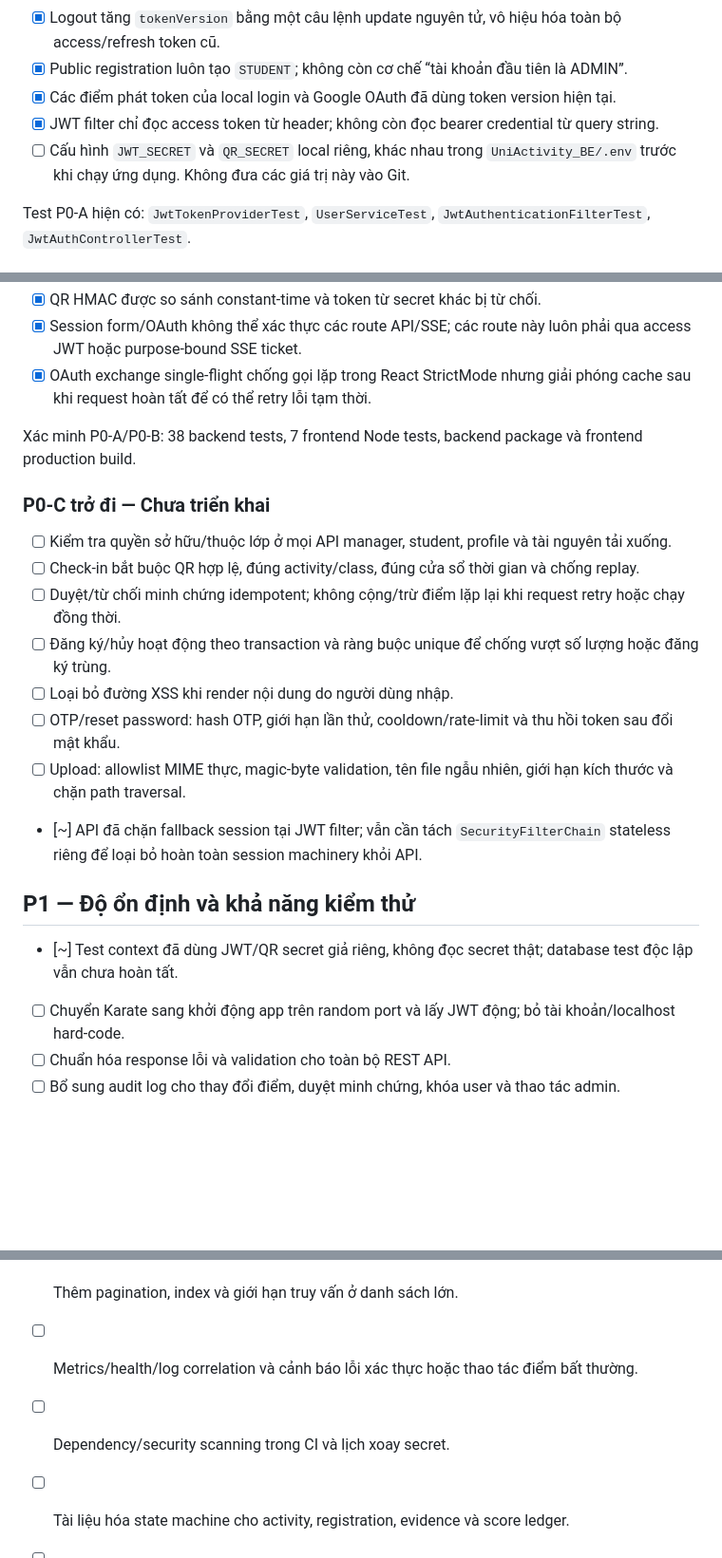
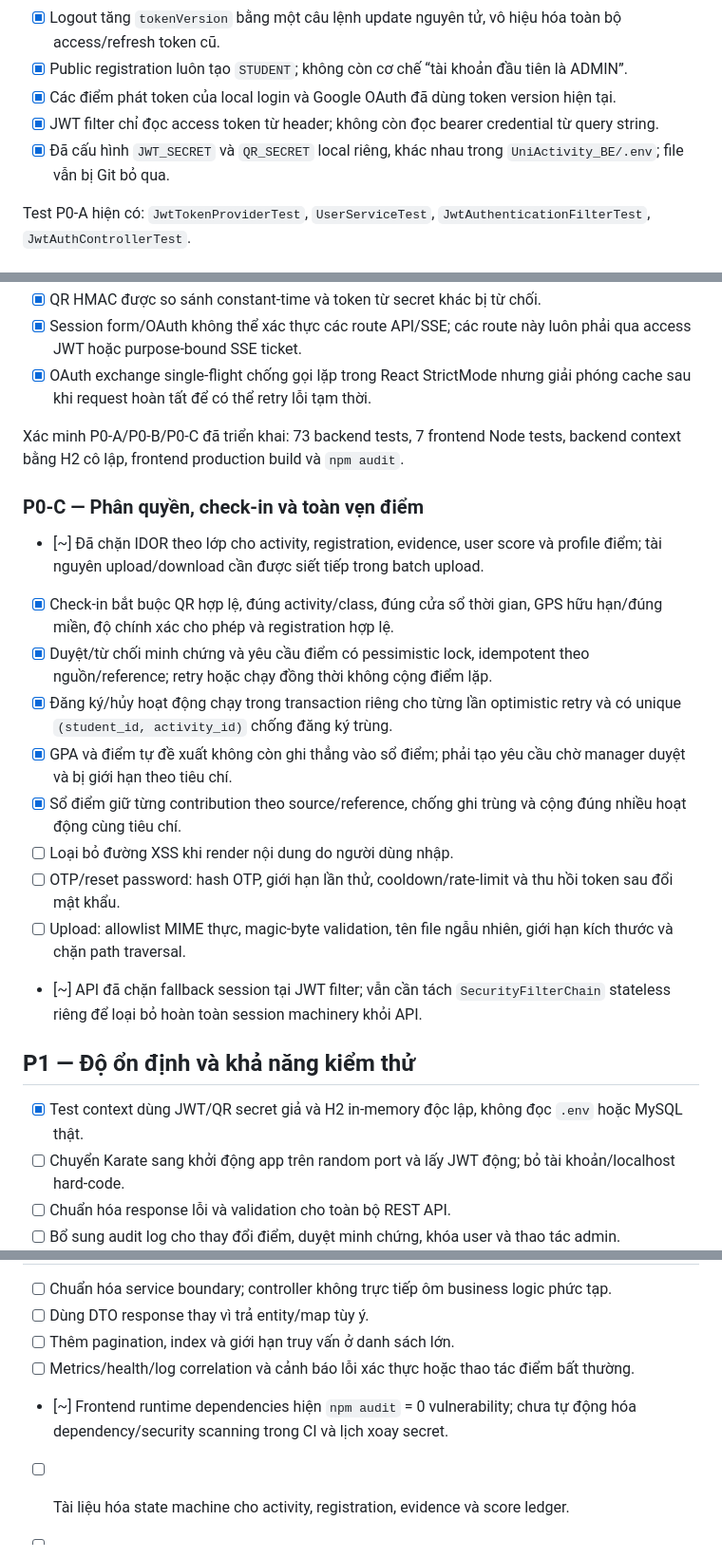
Before and after one commit to Adai-itqnu/UniActivity, a Markdown page: docs/security-improvement-progress.md, 3 parts joined by grey strips. Shown at 95% size. Drawn GitHub-style; blank space fills up the shorter version.

Commit message:
docs: record security fixes and remaining risks

```diff
--- a/docs/security-improvement-progress.md
+++ b/docs/security-improvement-progress.md
@@ -21,7 +21,7 @@ Quy ước:
 - [x] Public registration luôn tạo `STUDENT`; không còn cơ chế “tài khoản đầu tiên là ADMIN”.
 - [x] Các điểm phát token của local login và Google OAuth đã dùng token version hiện tại.
 - [x] JWT filter chỉ đọc access token từ header; không còn đọc bearer credential từ query string.
-- [ ] Cấu hình `JWT_SECRET` và `QR_SECRET` local riêng, khác nhau trong `UniActivity_BE/.env` trước khi chạy ứng dụng. Không đưa các giá trị này vào Git.
+- [x] Đã cấu hình `JWT_SECRET` và `QR_SECRET` local riêng, khác nhau trong `UniActivity_BE/.env`; file vẫn bị Git bỏ qua.
 
 Test P0-A hiện có: `JwtTokenProviderTest`, `UserServiceTest`, `JwtAuthenticationFilterTest`, `JwtAuthControllerTest`.
 
@@ -38,14 +38,16 @@ Test P0-A hiện có: `JwtTokenProviderTest`, `UserServiceTest`, `JwtAuthenticat
 - [x] Session form/OAuth không thể xác thực các route API/SSE; các route này luôn phải qua access JWT hoặc purpose-bound SSE ticket.
 - [x] OAuth exchange single-flight chống gọi lặp trong React StrictMode nhưng giải phóng cache sau khi request hoàn tất để có thể retry lỗi tạm thời.
 
-Xác minh P0-A/P0-B: 38 backend tests, 7 frontend Node tests, backend package và frontend production build.
+Xác minh P0-A/P0-B/P0-C đã triển khai: 73 backend tests, 7 frontend Node tests, backend context bằng H2 cô lập, frontend production build và `npm audit`.
 
-### P0-C trở đi — Chưa triển khai
+### P0-C — Phân quyền, check-in và toàn vẹn điểm
 
-- [ ] Kiểm tra quyền sở hữu/thuộc lớp ở mọi API manager, student, profile và tài nguyên tải xuống.
-- [ ] Check-in bắt buộc QR hợp lệ, đúng activity/class, đúng cửa sổ thời gian và chống replay.
-- [ ] Duyệt/từ chối minh chứng idempotent; không cộng/trừ điểm lặp lại khi request retry hoặc chạy đồng thời.
-- [ ] Đăng ký/hủy hoạt động theo transaction và ràng buộc unique để chống vượt số lượng hoặc đăng ký trùng.
+- [~] Đã chặn IDOR theo lớp cho activity, registration, evidence, user score và profile điểm; tài nguyên upload/download cần được siết tiếp trong batch upload.
+- [x] Check-in bắt buộc QR hợp lệ, đúng activity/class, đúng cửa sổ thời gian, GPS hữu hạn/đúng miền, độ chính xác cho phép và registration hợp lệ.
+- [x] Duyệt/từ chối minh chứng và yêu cầu điểm có pessimistic lock, idempotent theo nguồn/reference; retry hoặc chạy đồng thời không cộng điểm lặp.
+- [x] Đăng ký/hủy hoạt động chạy trong transaction riêng cho từng lần optimistic retry và có unique `(student_id, activity_id)` chống đăng ký trùng.
+- [x] GPA và điểm tự đề xuất không còn ghi thẳng vào sổ điểm; phải tạo yêu cầu chờ manager duyệt và bị giới hạn theo tiêu chí.
+- [x] Sổ điểm giữ từng contribution theo source/reference, chống ghi trùng và cộng đúng nhiều hoạt động cùng tiêu chí.
 - [ ] Loại bỏ đường XSS khi render nội dung do người dùng nhập.
 - [ ] OTP/reset password: hash OTP, giới hạn lần thử, cooldown/rate-limit và thu hồi token sau đổi mật khẩu.
 - [ ] Upload: allowlist MIME thực, magic-byte validation, tên file ngẫu nhiên, giới hạn kích thước và chặn path traversal.
@@ -53,7 +55,7 @@ Xác minh P0-A/P0-B: 38 backend tests, 7 frontend Node tests, backend package v
 
 ## P1 — Độ ổn định và khả năng kiểm thử
 
-- [~] Test context đã dùng JWT/QR secret giả riêng, không đọc secret thật; database test độc lập vẫn chưa hoàn tất.
+- [x] Test context dùng JWT/QR secret giả và H2 in-memory độc lập, không đọc `.env` hoặc MySQL thật.
 - [ ] Chuyển Karate sang khởi động app trên random port và lấy JWT động; bỏ tài khoản/localhost hard-code.
 - [ ] Chuẩn hóa response lỗi và validation cho toàn bộ REST API.
 - [ ] Bổ sung audit log cho thay đổi điểm, duyệt minh chứng, khóa user và thao tác admin.
@@ -68,6 +70,6 @@ Xác minh P0-A/P0-B: 38 backend tests, 7 frontend Node tests, backend package v
 - [ ] Dùng DTO response thay vì trả entity/map tùy ý.
 - [ ] Thêm pagination, index và giới hạn truy vấn ở danh sách lớn.
 - [ ] Metrics/health/log correlation và cảnh báo lỗi xác thực hoặc thao tác điểm bất thường.
-- [ ] Dependency/security scanning trong CI và lịch xoay secret.
+- [~] Frontend runtime dependencies hiện `npm audit` = 0 vulnerability; chưa tự động hóa dependency/security scanning trong CI và lịch xoay secret.
 - [ ] Tài liệu hóa state machine cho activity, registration, evidence và score ledger.
 - [ ] E2E test các luồng người dùng chính trên frontend.
```
Also changed, not shown: other parts of docs/security-improvement-progress.md (+1 -1 lines), docs/security-audit-2026-08-09-follow-up.md (added, +31 -0 lines).
